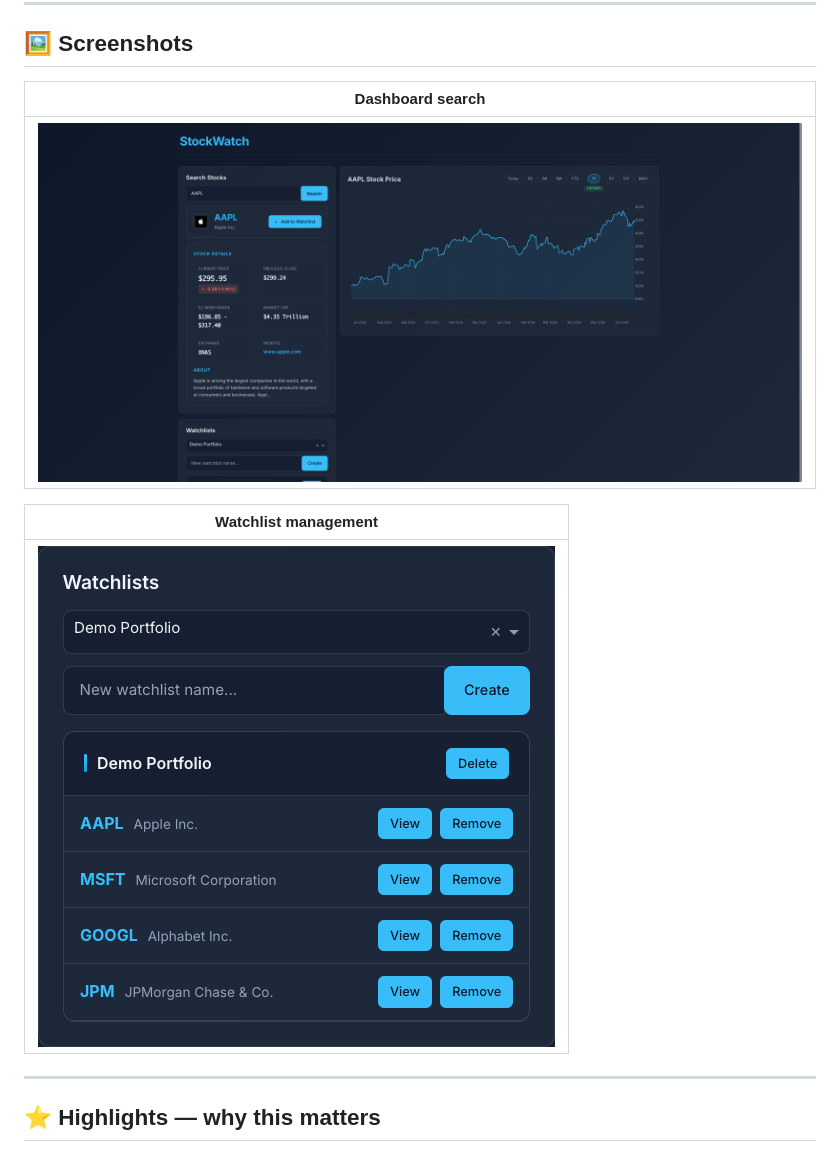
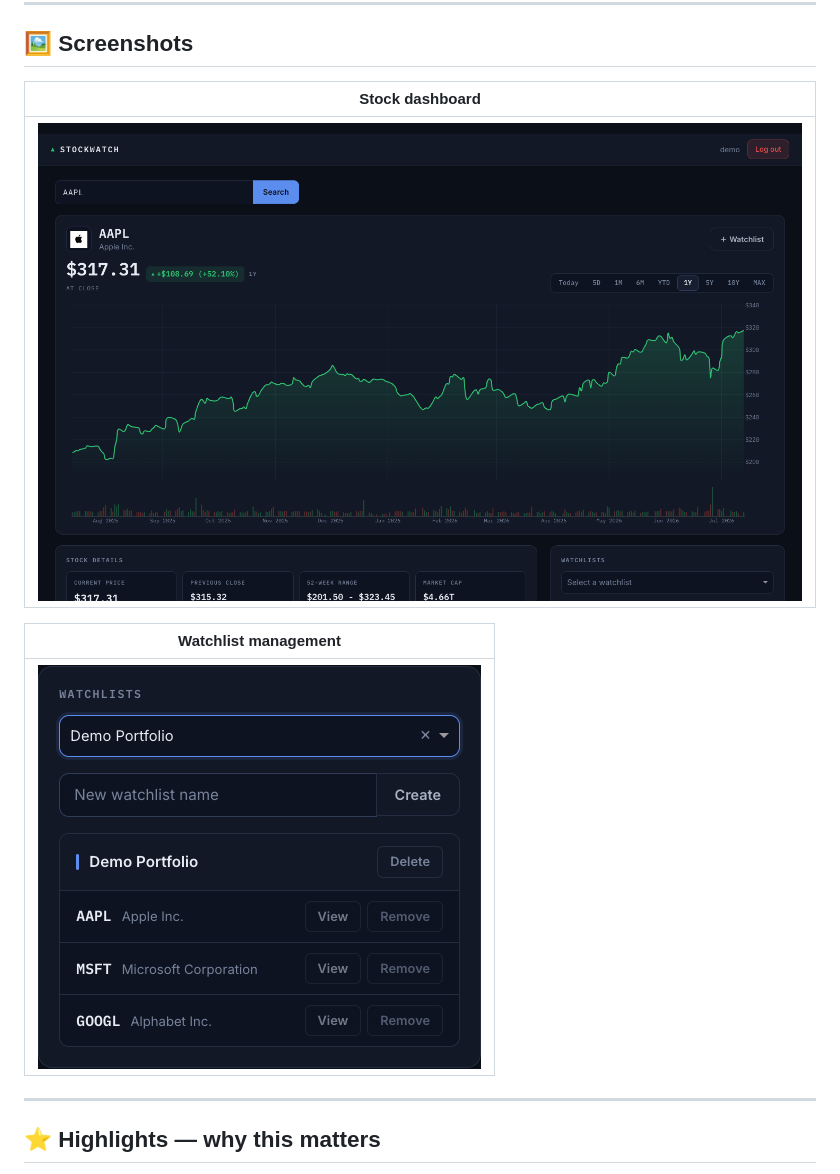
Before and after one commit to epeltz33/StockWatch, a Markdown page: README.md, the part around the change printed below. Rendered like a GitHub page; pictures changed too: docs/screenshots/dashboard-search.png, docs/screenshots/watchlist-management.png.

```diff
--- a/README.md
+++ b/README.md
@@ -24,5 +24,5 @@ A full-stack web app taken end to end — designed, built, deployed, and running
 
 ## 🖼️ Screenshots
 
-| Dashboard search |
+| Stock dashboard |
 |---|
```
Also changed, not shown: other parts of README.md (+1 -1 lines), docs/screenshots/chart-period-pills.png (deleted).
